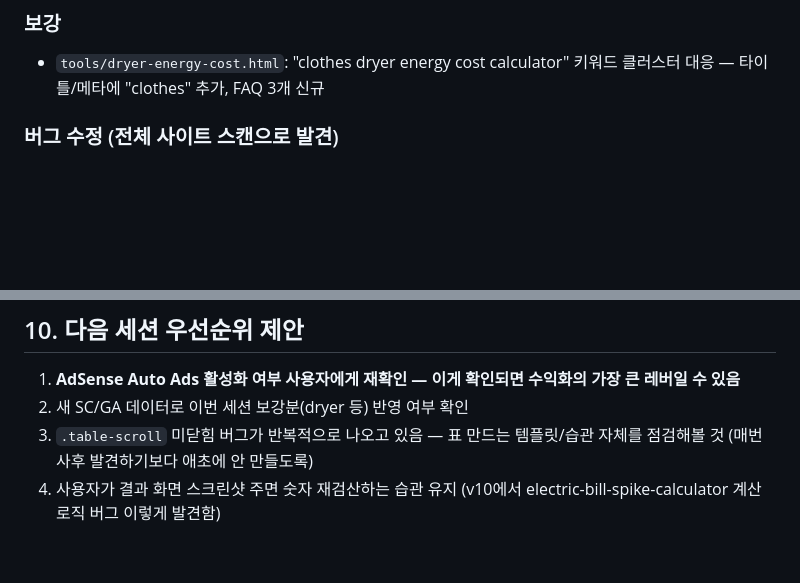
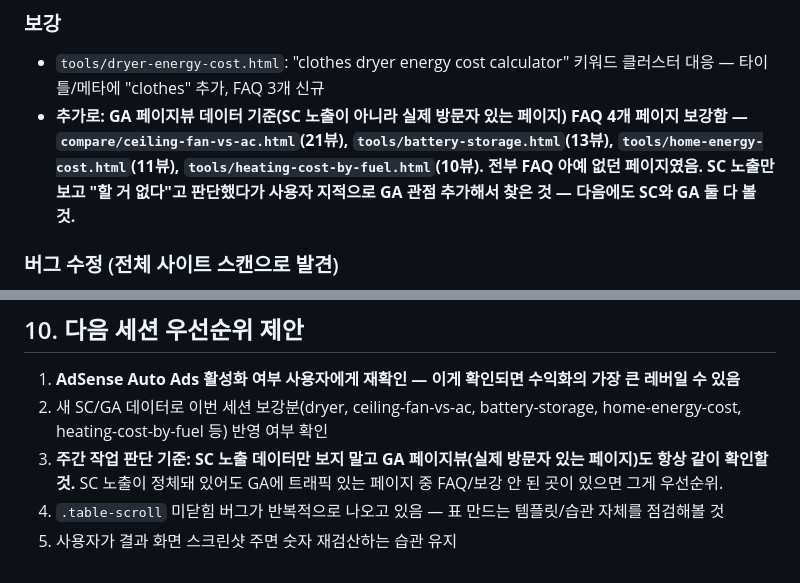
Before and after one commit to canghun13/ecoenergycalc, a Markdown page: handover.md, 2 parts joined by grey strips. Drawn GitHub-style; blank space fills up the shorter version.

Commit message:
handover.md: GA 기반 추가 보강 4건 반영 (부분 수정만)

```diff
--- a/handover.md
+++ b/handover.md
@@ -79,6 +79,7 @@ v10 문서 + 이번 세션(v10→v11) 내용 통합. 새 세션 시작 시 이
 
 ### 보강
 - `tools/dryer-energy-cost.html`: "clothes dryer energy cost calculator" 키워드 클러스터 대응 — 타이틀/메타에 "clothes" 추가, FAQ 3개 신규
+- **추가로: GA 페이지뷰 데이터 기준(SC 노출이 아니라 실제 방문자 있는 페이지) FAQ 4개 페이지 보강함 — `compare/ceiling-fan-vs-ac.html`(21뷰), `tools/battery-storage.html`(13뷰), `tools/home-energy-cost.html`(11뷰), `tools/heating-cost-by-fuel.html`(10뷰). 전부 FAQ 아예 없던 페이지였음. SC 노출만 보고 "할 거 없다"고 판단했다가 사용자 지적으로 GA 관점 추가해서 찾은 것 — 다음에도 SC와 GA 둘 다 볼 것.**
 
 ### 버그 수정 (전체 사이트 스캔으로 발견)
 - `assets/css/style.css`: select 드롭다운 화살표 아이콘 누락 수정 (전역)
@@ -90,6 +91,7 @@ v10 문서 + 이번 세션(v10→v11) 내용 통합. 새 세션 시작 시 이
 
 ## 10. 다음 세션 우선순위 제안
 1. **AdSense Auto Ads 활성화 여부 사용자에게 재확인 — 이게 확인되면 수익화의 가장 큰 레버일 수 있음**
-2. 새 SC/GA 데이터로 이번 세션 보강분(dryer 등) 반영 여부 확인
-3. `.table-scroll` 미닫힘 버그가 반복적으로 나오고 있음 — 표 만드는 템플릿/습관 자체를 점검해볼 것 (매번 사후 발견하기보다 애초에 안 만들도록)
-4. 사용자가 결과 화면 스크린샷 주면 숫자 재검산하는 습관 유지 (v10에서 electric-bill-spike-calculator 계산 로직 버그 이렇게 발견함)
+2. 새 SC/GA 데이터로 이번 세션 보강분(dryer, ceiling-fan-vs-ac, battery-storage, home-energy-cost, heating-cost-by-fuel 등) 반영 여부 확인
+3. **주간 작업 판단 기준: SC 노출 데이터만 보지 말고 GA 페이지뷰(실제 방문자 있는 페이지)도 항상 같이 확인할 것.** SC 노출이 정체돼 있어도 GA에 트래픽 있는 페이지 중 FAQ/보강 안 된 곳이 있으면 그게 우선순위.
+4. `.table-scroll` 미닫힘 버그가 반복적으로 나오고 있음 — 표 만드는 템플릿/습관 자체를 점검해볼 것
+5. 사용자가 결과 화면 스크린샷 주면 숫자 재검산하는 습관 유지
```
